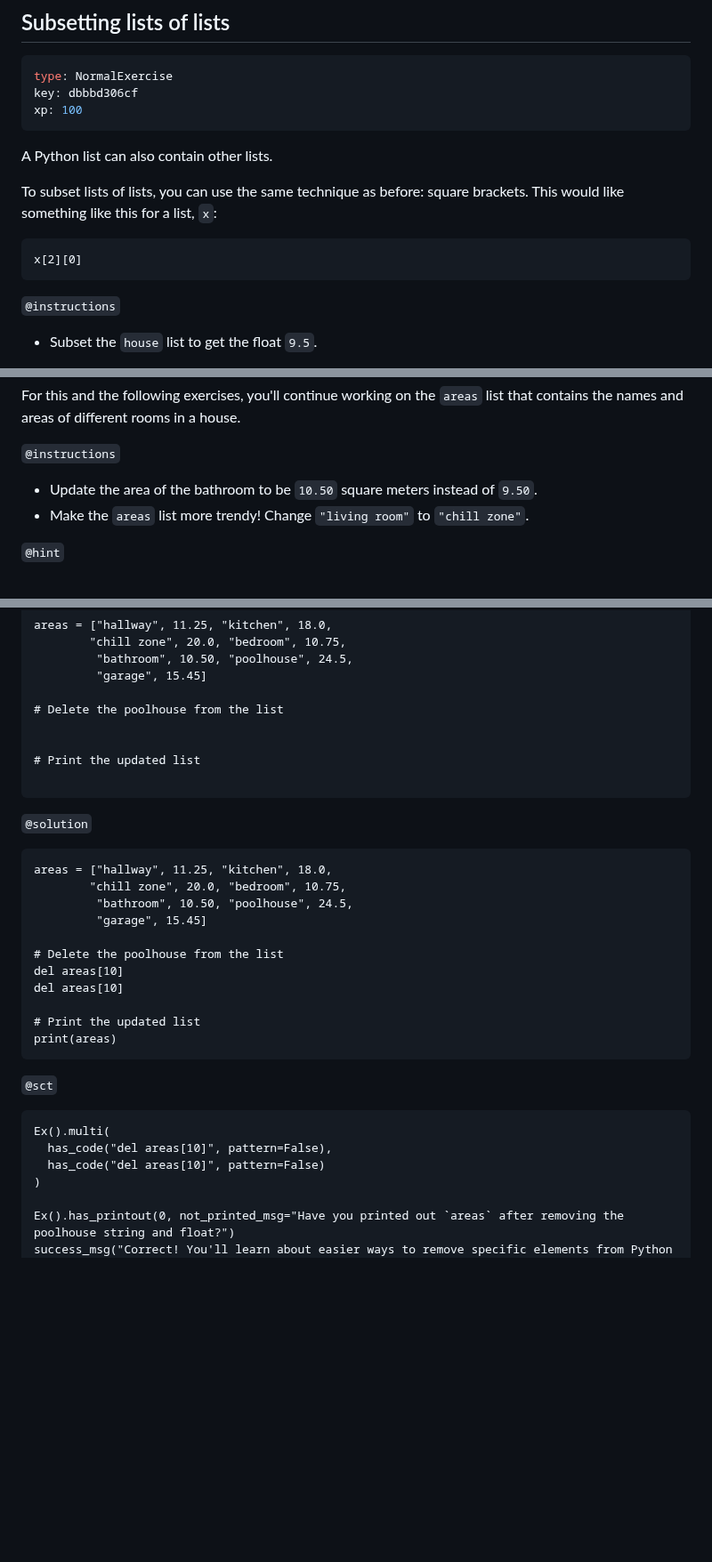
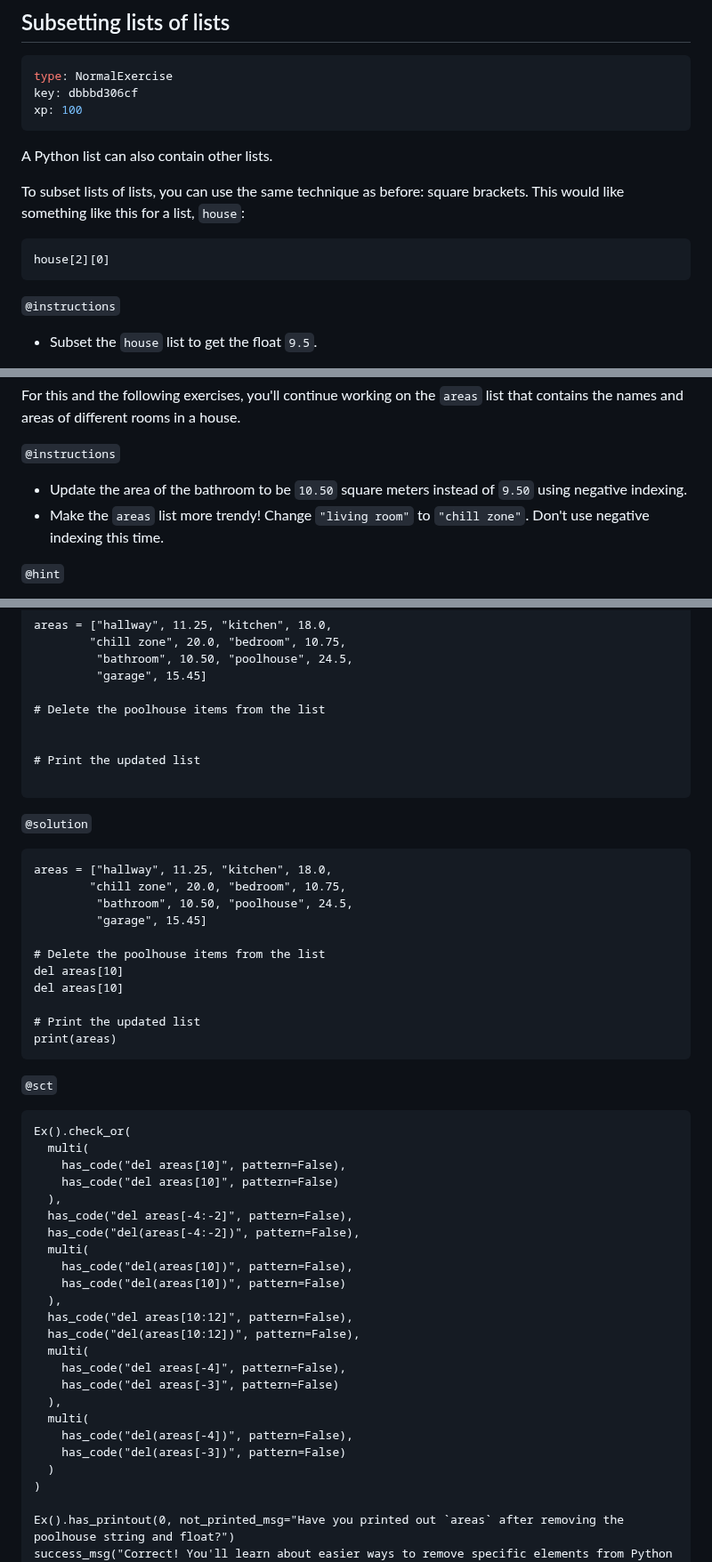
Before and after one commit to datacamp/courses-introduction-to-python, a Markdown page: chapter2.md, 3 parts joined by grey strips. Shown at 89% size. GitHub-like rendering; blank space fills up the shorter version.

Commit message:
learner feedback UserId: 10673533

````diff
--- a/chapter2.md
+++ b/chapter2.md
@@ -472,10 +473,10 @@ xp: 100
 
 A Python list can also contain other lists.
 
-To subset lists of lists, you can use the same technique as before: square brackets. This would like something like this for a list, `x`:
+To subset lists of lists, you can use the same technique as before: square brackets. This would like something like this for a list, `house`:
 
 ```
-x[2][0]
+house[2][0]
 ```
 
 `@instructions`
@@ -552,8 +553,8 @@ To replace list elements, you subset the list and assign new values to the subse
 For this and the following exercises, you'll continue working on the `areas` list that contains the names and areas of different rooms in a house.
 
 `@instructions`
-- Update the area of the bathroom to be `10.50` square meters instead of `9.50`.
-- Make the `areas` list more trendy! Change `"living room"` to `"chill zone"`.
+- Update the area of the bathroom to be `10.50` square meters instead of `9.50` using negative indexing.
+- Make the `areas` list more trendy! Change `"living room"` to `"chill zone"`. Don't use negative indexing this time.
 
 `@hint`
 - To update the bathroom area, identify the subset of the bathroom area (it's the last item of the list!).
@@ -713,7 +714,7 @@ areas = ["hallway", 11.25, "kitchen", 18.0,
          "bathroom", 10.50, "poolhouse", 24.5,
          "garage", 15.45]
 
-# Delete the poolhouse from the list
+# Delete the poolhouse items from the list
 
 
 # Print the updated list
@@ -727,7 +728,7 @@ areas = ["hallway", 11.25, "kitchen", 18.0,
          "bathroom", 10.50, "poolhouse", 24.5,
          "garage", 15.45]
 
-# Delete the poolhouse from the list
+# Delete the poolhouse items from the list
 del areas[10]
 del areas[10]
 
@@ -737,9 +738,27 @@ print(areas)
 
 `@sct`
 ```{python}
-Ex().multi(
-  has_code("del areas[10]", pattern=False),
-  has_code("del areas[10]", pattern=False)
+Ex().check_or(
+  multi(
+    has_code("del areas[10]", pattern=False),
+    has_code("del areas[10]", pattern=False)
+  ),
+  has_code("del areas[-4:-2]", pattern=False),
+  has_code("del(areas[-4:-2])", pattern=False),
+  multi(
+    has_code("del(areas[10])", pattern=False),
+    has_code("del(areas[10])", pattern=False)
+  ),
+  has_code("del areas[10:12]", pattern=False),
+  has_code("del(areas[10:12])", pattern=False),
+  multi(
+    has_code("del areas[-4]", pattern=False),
+    has_code("del areas[-3]", pattern=False)
+  ),
+  multi(
+    has_code("del(areas[-4])", pattern=False),
+    has_code("del(areas[-3])", pattern=False)
+  )
 )
 
 Ex().has_printout(0, not_printed_msg="Have you printed out `areas` after removing the poolhouse string and float?")
````
Also changed, not shown: other parts of chapter2.md (+1 -0 lines), chapter1.md (+1 -1 lines).
